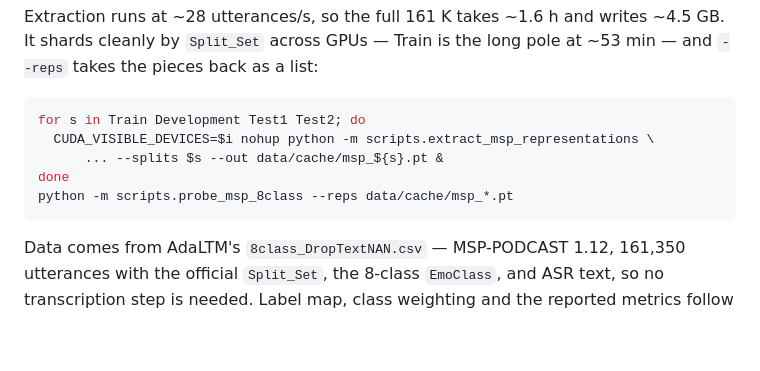
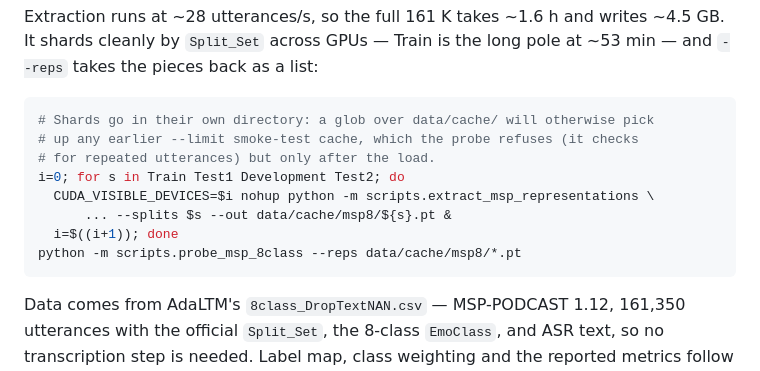
Before and after one commit to ouoouoouoouo/one-stage-merits-l-llama, a Markdown page: README.md, the part around the change. GitHub-like rendering; blank space fills up the shorter version.

Commit message:
Put MSP shards in their own directory in the README example
The example globbed data/cache/msp_*.pt, which also matches any earlier
--limit smoke-test cache left in that directory. The probe's overlap check
catches it, but only after loading, and a stale cache from before the
(show, split) grouping fix would have been actively wrong to merge. Shards now
go to data/cache/msp8/ so the glob cannot reach anything else.

Co-Authored-By: Claude Opus 5 <noreply@anthropic.com>

````diff
--- a/README.md
+++ b/README.md
@@ -240,11 +240,14 @@ Extraction runs at ~28 utterances/s, so the full 161 K takes ~1.6 h and writes
 at ~53 min — and `--reps` takes the pieces back as a list:
 
 ```bash
-for s in Train Development Test1 Test2; do
+# Shards go in their own directory: a glob over data/cache/ will otherwise pick
+# up any earlier --limit smoke-test cache, which the probe refuses (it checks
+# for repeated utterances) but only after the load.
+i=0; for s in Train Test1 Development Test2; do
   CUDA_VISIBLE_DEVICES=$i nohup python -m scripts.extract_msp_representations \
-      ... --splits $s --out data/cache/msp_${s}.pt &
-done
-python -m scripts.probe_msp_8class --reps data/cache/msp_*.pt
+      ... --splits $s --out data/cache/msp8/${s}.pt &
+  i=$((i+1)); done
+python -m scripts.probe_msp_8class --reps data/cache/msp8/*.pt
 ```
 
 Data comes from AdaLTM's `8class_DropTextNAN.csv` — MSP-PODCAST 1.12, 161,350
````
